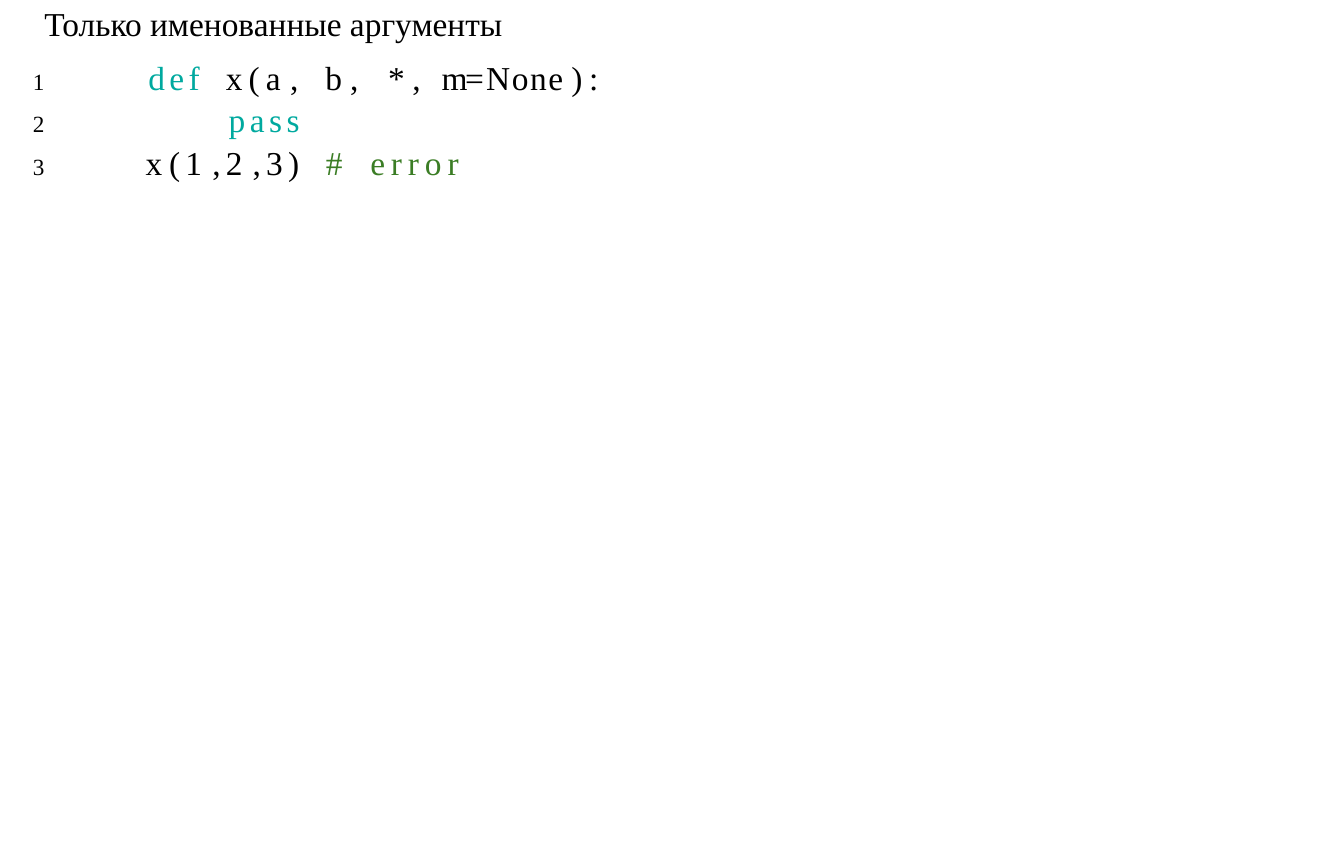
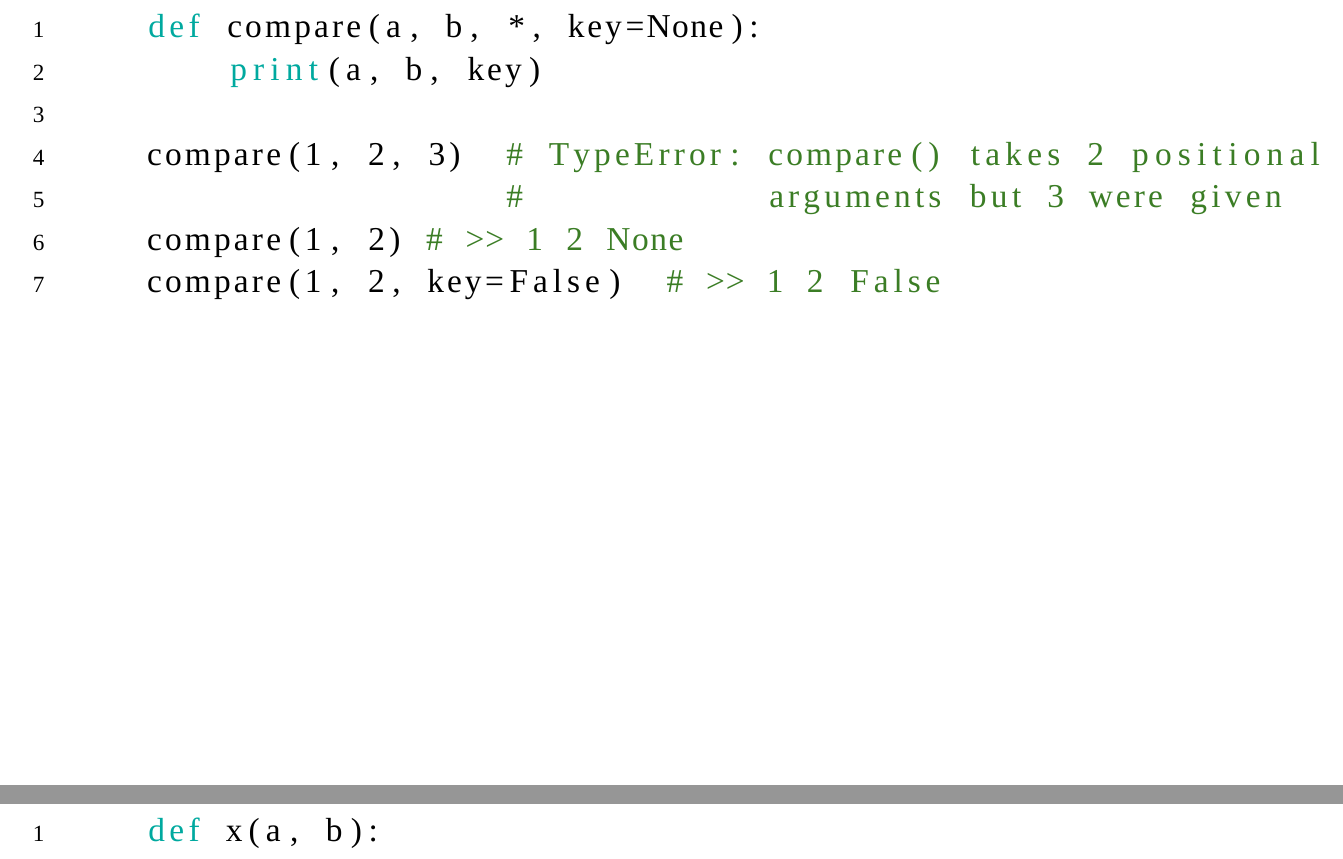
Before and after one commit to koder-ua/python-classes, a LaTeX document (slides/sources/05_functions.tex): part of page 9 of 38 before the commit and two parts of pages 9 and 10 of 40 after it, the two joined at a grey line, cut at the place of the change, the shorter picture padded with empty space. Compiled offline with XeLaTeX; a missing font is replaced by an installed copy or a similar font.

```diff
--- a/slides/sources/05_functions.tex
+++ b/slides/sources/05_functions.tex
@@ -152,5 +162,22 @@
+\begin{center} Функции: передача параметров \end{center}
+\vspace{15pt}
+\begin{lstlisting}
+    def compare(a, b, *, key=None):
+        print(a, b, key)
+
+    compare(1, 2, 3)  # TypeError: compare() takes 2 positional
+                      #            arguments but 3 were given
+    compare(1, 2) # >> 1 2 None
+    compare(1, 2, key=False)  # >> 1 2 False
+\end{lstlisting}
+\newpage
+
+%-------------------------------------------------------------------------------
+\begin{center} Функции: передача параметров \end{center}
+\vspace{15pt}
+\begin{lstlisting}
     def x(a, b):
-        print a, b
+        print(a, b)
 
     params_tuple = (1, 2)
     x(*params_tuple) # 1 2
@@ -174,5 +197,0 @@
-Только именованные аргументы
-\begin{lstlisting}
-    def x(a, b, *, m=None):
-        pass
-    x(1,2,3) # error
```
Also changed, not shown: slides/pdf/05_functions.pdf, slides/pdf/FF_tasks_simple.pdf, slides/sources/FF_tasks_simple.tex (line endings or trailing spaces), slides/sources/05_functions.tex (76 more changed lines).
